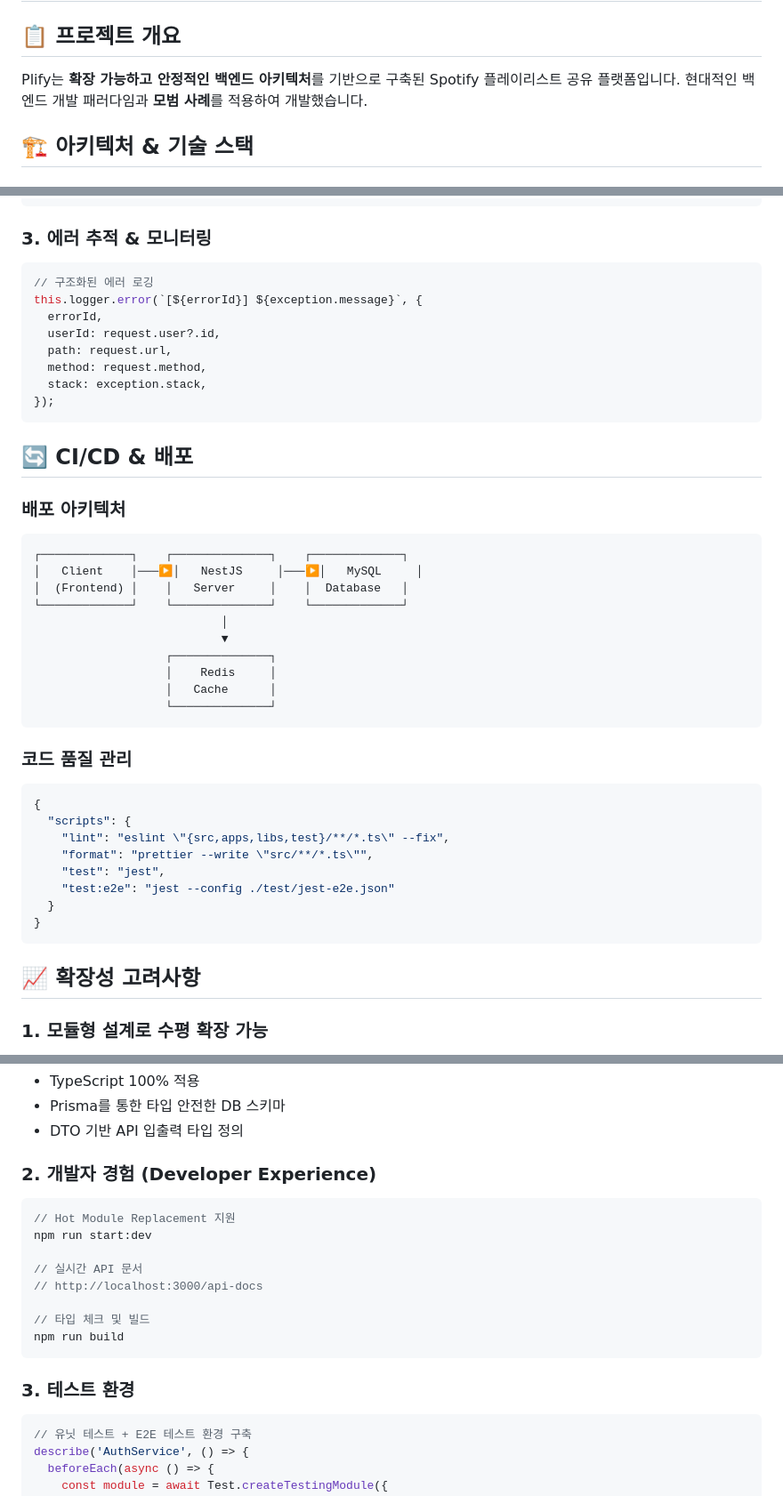
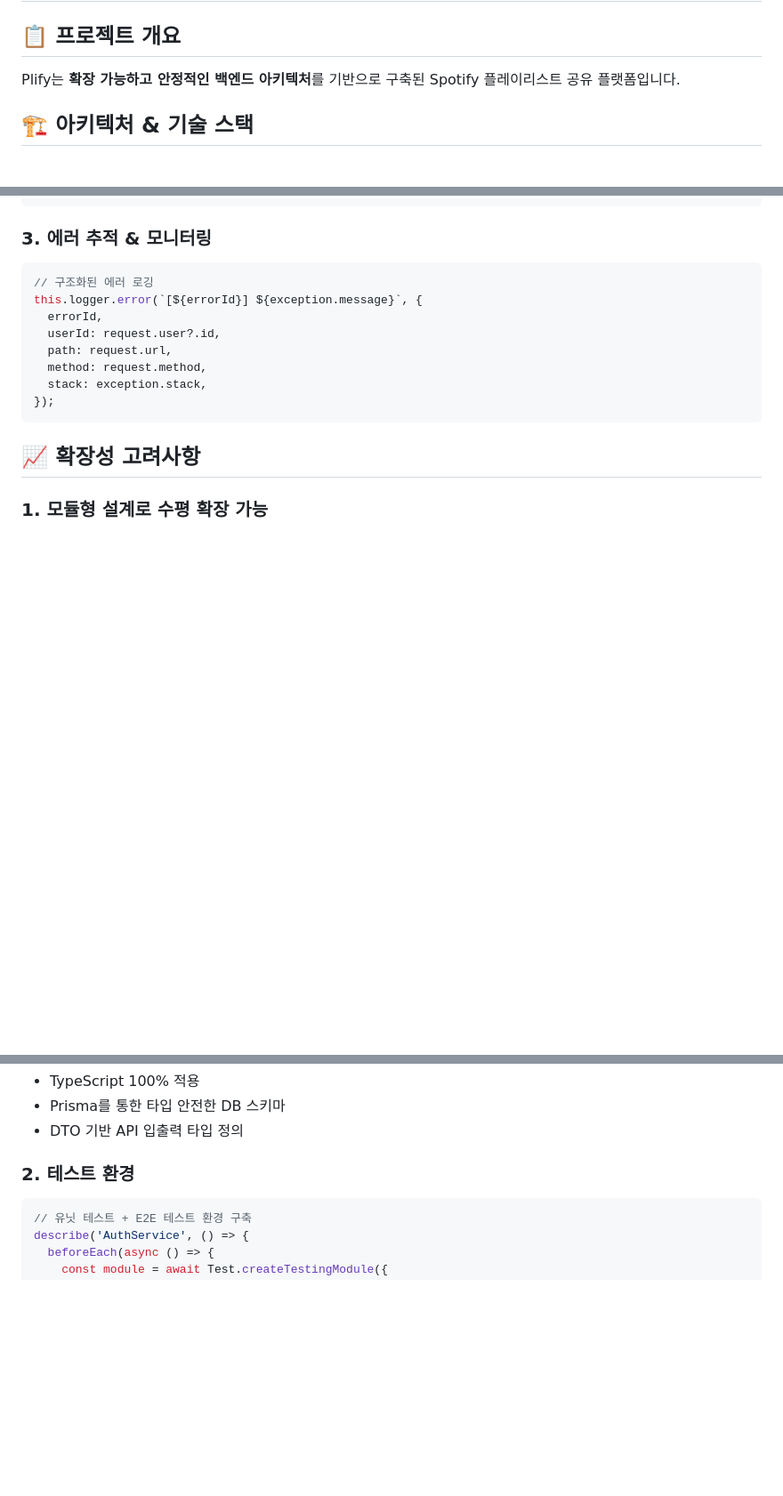
Before and after one commit to peppertown/plify-BE, a Markdown page: README.md, 3 parts joined by grey strips. Shown: that part at 89% size. GitHub-like rendering; blank space fills up the shorter version.

Commit message:
[Docs] 리드미 수정

````diff
--- a/README.md
+++ b/README.md
@@ -2,7 +2,7 @@
 
 ## 📋 프로젝트 개요
 
-Plify는 **확장 가능하고 안정적인 백엔드 아키텍처**를 기반으로 구축된 Spotify 플레이리스트 공유 플랫폼입니다. 현대적인 백엔드 개발 패러다임과 **모범 사례**를 적용하여 개발했습니다.
+Plify는 **확장 가능하고 안정적인 백엔드 아키텍처**를 기반으로 구축된 Spotify 플레이리스트 공유 플랫폼입니다.
 
 ## 🏗️ 아키텍처 & 기술 스택
 
@@ -201,36 +200,6 @@ this.logger.error(`[${errorId}] ${exception.message}`, {
   method: request.method,
   stack: exception.stack,
 });
-```
-
-## 🔄 CI/CD & 배포
-
-### 배포 아키텍처
-
-```bash
-┌─────────────┐    ┌──────────────┐    ┌─────────────┐
-│   Client    │───▶│   NestJS     │───▶│   MySQL     │
-│  (Frontend) │    │   Server     │    │  Database   │
-└─────────────┘    └──────────────┘    └─────────────┘
-                           │
-                           ▼
-                   ┌──────────────┐
-                   │    Redis     │
-                   │   Cache      │
-                   └──────────────┘
-```
-
-### 코드 품질 관리
-
-```json
-{
-  "scripts": {
-    "lint": "eslint \"{src,apps,libs,test}/**/*.ts\" --fix",
-    "format": "prettier --write \"src/**/*.ts\"",
-    "test": "jest",
-    "test:e2e": "jest --config ./test/jest-e2e.json"
-  }
-}
 ```
 
 ## 📈 확장성 고려사항
@@ -263,20 +232,7 @@ async updateUserStats() {
 - Prisma를 통한 타입 안전한 DB 스키마
 - DTO 기반 API 입출력 타입 정의
 
-### 2. **개발자 경험 (Developer Experience)**
-
-```typescript
-// Hot Module Replacement 지원
-npm run start:dev
-
-// 실시간 API 문서
-// http://localhost:3000/api-docs
-
-// 타입 체크 및 빌드
-npm run build
-```
-
-### 3. **테스트 환경**
+### 2. **테스트 환경**
 
 ```typescript
 // 유닛 테스트 + E2E 테스트 환경 구축
````
Also changed, not shown: other parts of README.md (+0 -1 lines).
